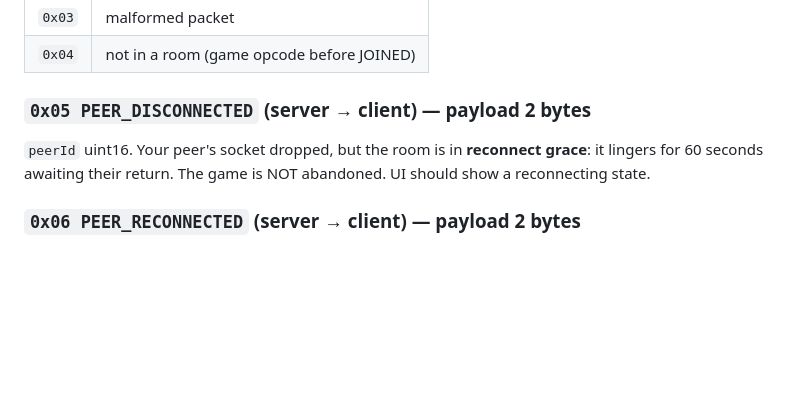
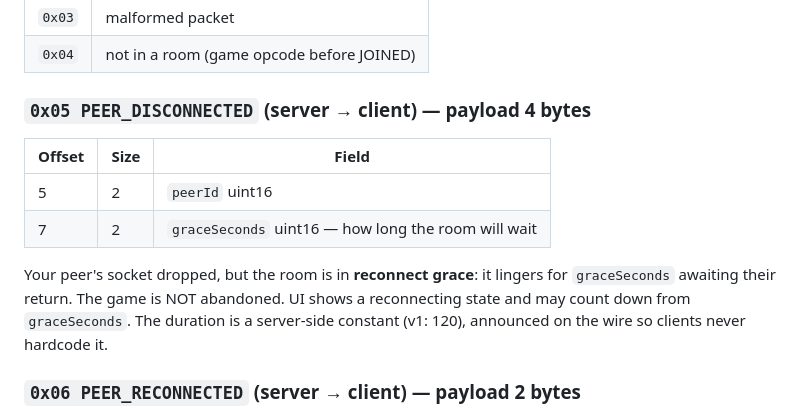
Before and after one commit to ponder-the-orb/skate_p2p, a Markdown page: docs/PROTOCOL.md, the part around the change. GitHub-like rendering; blank space fills up the shorter version.

Commit message:
docs: reconnect grace '120 second' change

```diff
--- a/docs/PROTOCOL.md
+++ b/docs/PROTOCOL.md
@@ -71,10 +71,17 @@ its JOINED. Each side thereby learns the other's playerId. Game may begin.
 | `0x03` | malformed packet |
 | `0x04` | not in a room (game opcode before JOINED) |
 
-### `0x05 PEER_DISCONNECTED` (server → client) — payload 2 bytes
-`peerId` uint16. Your peer's socket dropped, but the room is in
-**reconnect grace**: it lingers for 60 seconds awaiting their return.
-The game is NOT abandoned. UI should show a reconnecting state.
+### `0x05 PEER_DISCONNECTED` (server → client) — payload 4 bytes
+| Offset | Size | Field |
+|---|---|---|
+| 5 | 2 | `peerId` uint16 |
+| 7 | 2 | `graceSeconds` uint16 — how long the room will wait |
+
+Your peer's socket dropped, but the room is in **reconnect grace**: it
+lingers for `graceSeconds` awaiting their return. The game is NOT
+abandoned. UI shows a reconnecting state and may count down from
+`graceSeconds`. The duration is a server-side constant (v1: 120),
+announced on the wire so clients never hardcode it.
 
 ### `0x06 PEER_RECONNECTED` (server → client) — payload 2 bytes
 `peerId` uint16. Sent to BOTH clients when a graced room becomes whole
```
